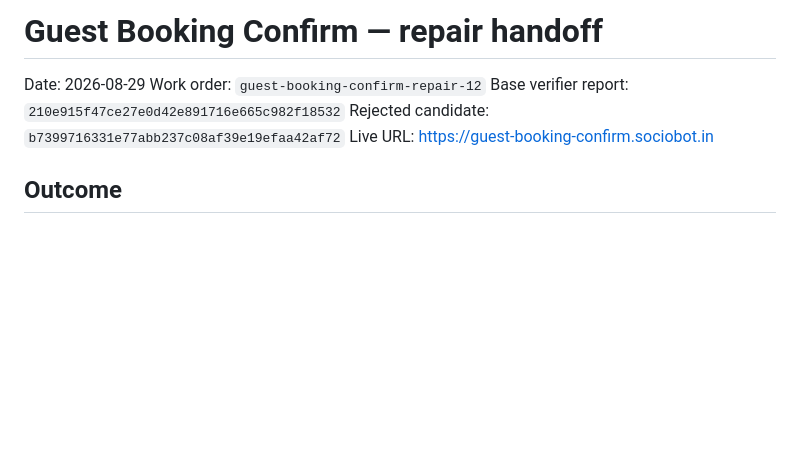
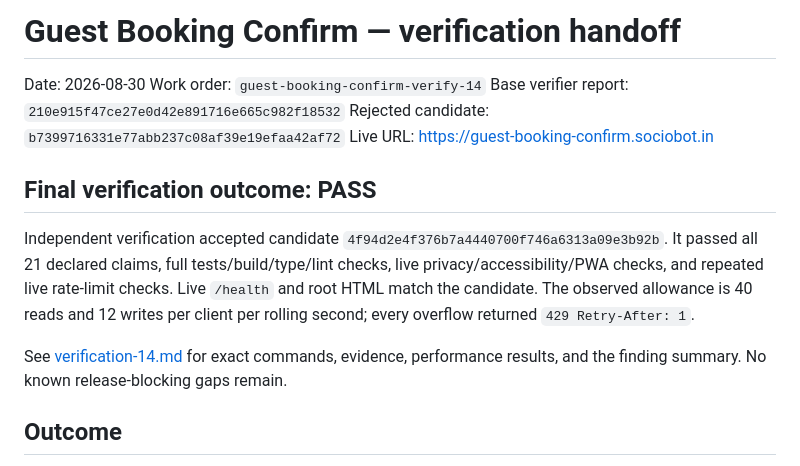
Before and after one commit to B-Divyesh/sf-guest-booking-confirm, a Markdown page: .factory/handoff.md, the part around the change. Rendered like a GitHub page; blank space fills up the shorter version.

Commit message:
docs: record verification 14 pass

```diff
--- a/.factory/handoff.md
+++ b/.factory/handoff.md
@@ -1,10 +1,23 @@
-# Guest Booking Confirm — repair handoff
+# Guest Booking Confirm — verification handoff
 
-Date: 2026-08-29
-Work order: `guest-booking-confirm-repair-12`
+Date: 2026-08-30
+Work order: `guest-booking-confirm-verify-14`
 Base verifier report: `210e915f47ce27e0d42e891716e665c982f18532`
 Rejected candidate: `b7399716331e77abb237c08af39e19efaa42af72`
 Live URL: <https://guest-booking-confirm.sociobot.in>
+
+## Final verification outcome: **PASS**
+
+Independent verification accepted candidate
+`4f94d2e4f376b7a4440700f746a6313a09e3b92b`. It passed all 21 declared
+claims, full tests/build/type/lint checks, live privacy/accessibility/PWA
+checks, and repeated live rate-limit checks. Live `/health` and root HTML
+match the candidate. The observed allowance is 40 reads and 12 writes per
+client per rolling second; every overflow returned `429 Retry-After: 1`.
+
+See [verification-14.md](verification-14.md) for exact commands, evidence,
+performance results, and the finding summary. No known release-blocking gaps
+remain.
 
 ## Outcome
 
```
Also changed, not shown: .factory/verification-14.md (added, +86 -0 lines).
